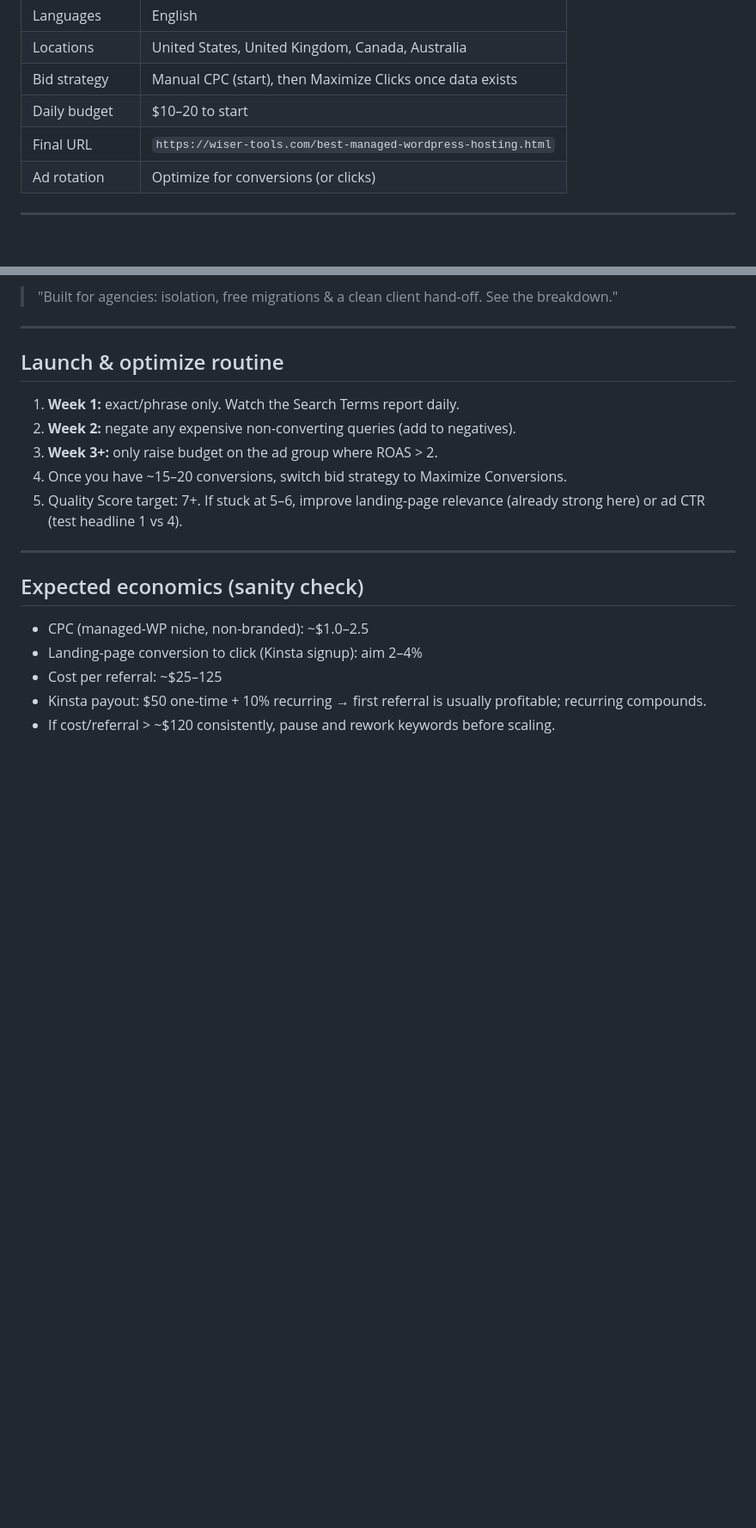
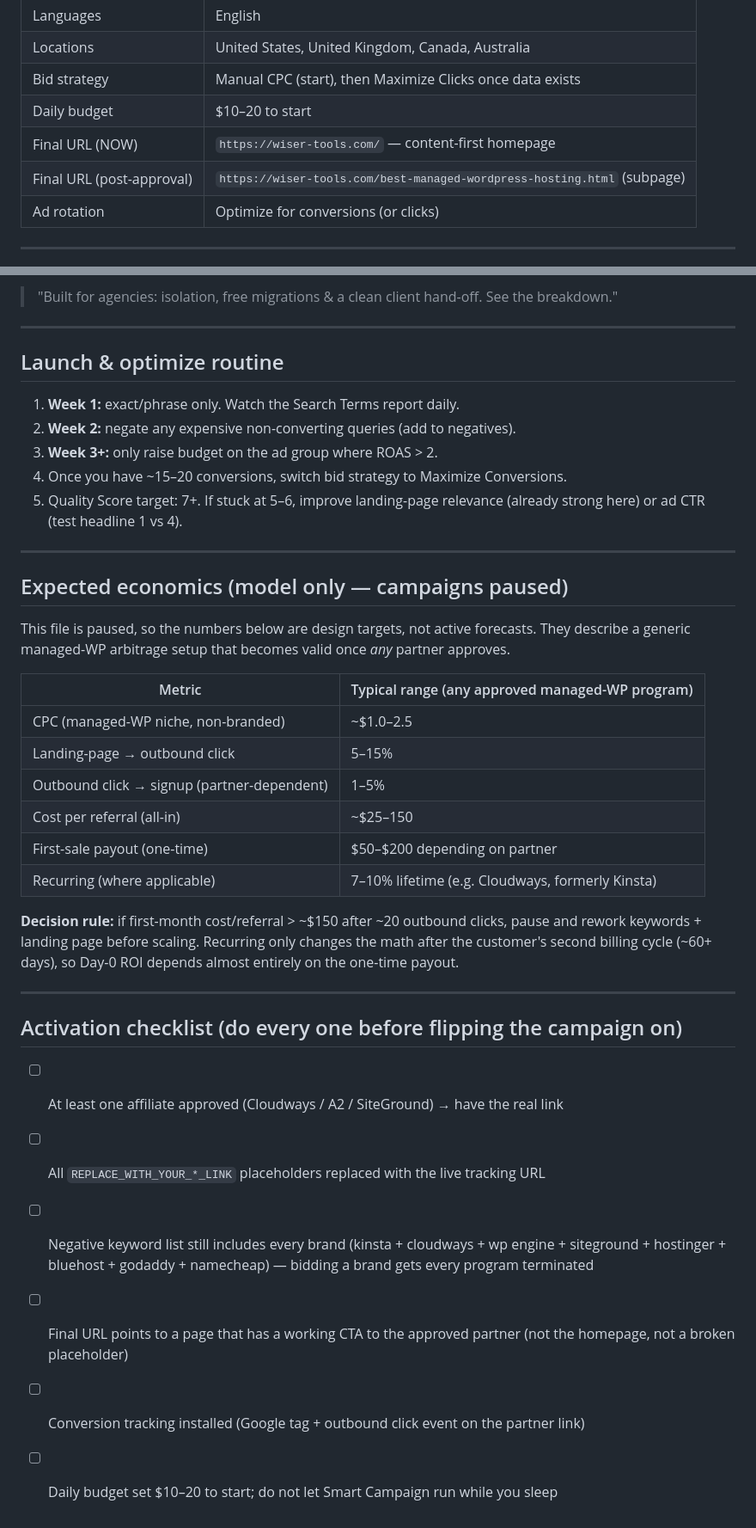
Before and after one commit to wiserazor/kinsta-bridge, a Markdown page: google-ads-copy.md, 2 parts joined by grey strips. Shown at 86% size. Rendered like a GitHub page; blank space fills up the shorter version.

Commit message:
Pause Google Ads copy after Kinsta rejection
- Switch title to generic 'Managed WordPress Hosting'
- Final URL points to homepage (content-safe) until first affiliate approval
- Add DRAFT/PAUSED status banner explaining why campaigns must wait
- Replace Kinsta-specific economics with generic managed-WP model
- Add activation checklist (6 items) before campaign can flip on
- Negative keyword list already covers all brands; kept unchanged

```diff
--- a/google-ads-copy.md
+++ b/google-ads-copy.md
@@ -20,7 +33,8 @@ so Quality Score (and therefore CPC) stays low.
 | Locations | United States, United Kingdom, Canada, Australia |
 | Bid strategy | Manual CPC (start), then Maximize Clicks once data exists |
 | Daily budget | $10–20 to start |
-| Final URL | `https://wiser-tools.com/best-managed-wordpress-hosting.html` |
+| Final URL (NOW) | `https://wiser-tools.com/` — content-first homepage |
+| Final URL (post-approval) | `https://wiser-tools.com/best-managed-wordpress-hosting.html` (subpage) |
 | Ad rotation | Optimize for conversions (or clicks) |
 
 ---
@@ -91,10 +105,35 @@ Reuse the same RSA headlines/descriptions, or tailor description 2 to:
 
 ---
 
-## Expected economics (sanity check)
+## Expected economics (model only — campaigns paused)
 
-- CPC (managed-WP niche, non-branded): ~$1.0–2.5
-- Landing-page conversion to click (Kinsta signup): aim 2–4%
-- Cost per referral: ~$25–125
-- Kinsta payout: $50 one-time + 10% recurring → first referral is usually profitable; recurring compounds.
-- If cost/referral > ~$120 consistently, pause and rework keywords before scaling.
+This file is paused, so the numbers below are design targets, not active forecasts. They
+describe a generic managed-WP arbitrage setup that becomes valid once *any* partner approves.
+
+| Metric | Typical range (any approved managed-WP program) |
+|---|---|
+| CPC (managed-WP niche, non-branded) | ~$1.0–2.5 |
+| Landing-page → outbound click | 5–15% |
+| Outbound click → signup (partner-dependent) | 1–5% |
+| Cost per referral (all-in) | ~$25–150 |
+| First-sale payout (one-time) | $50–$200 depending on partner |
+| Recurring (where applicable) | 7–10% lifetime (e.g. Cloudways, formerly Kinsta) |
+
+**Decision rule:** if first-month cost/referral > ~$150 after ~20 outbound clicks, pause
+and rework keywords + landing page before scaling. Recurring only changes the math after
+the customer's second billing cycle (~60+ days), so Day-0 ROI depends almost entirely on
+the one-time payout.
+
+---
+
+## Activation checklist (do every one before flipping the campaign on)
+
+- [ ] At least one affiliate approved (Cloudways / A2 / SiteGround) → have the real link
+- [ ] All `REPLACE_WITH_YOUR_*_LINK` placeholders replaced with the live tracking URL
+- [ ] Negative keyword list still includes every brand (kinsta + cloudways + wp engine +
+      siteground + hostinger + bluehost + godaddy + namecheap) — bidding a brand gets
+      every program terminated
+- [ ] Final URL points to a page that has a working CTA to the approved partner (not the
+      homepage, not a broken placeholder)
+- [ ] Conversion tracking installed (Google tag + outbound click event on the partner link)
+- [ ] Daily budget set $10–20 to start; do not let Smart Campaign run while you sleep
```
Also changed, not shown: other parts of google-ads-copy.md (+16 -3 lines).
